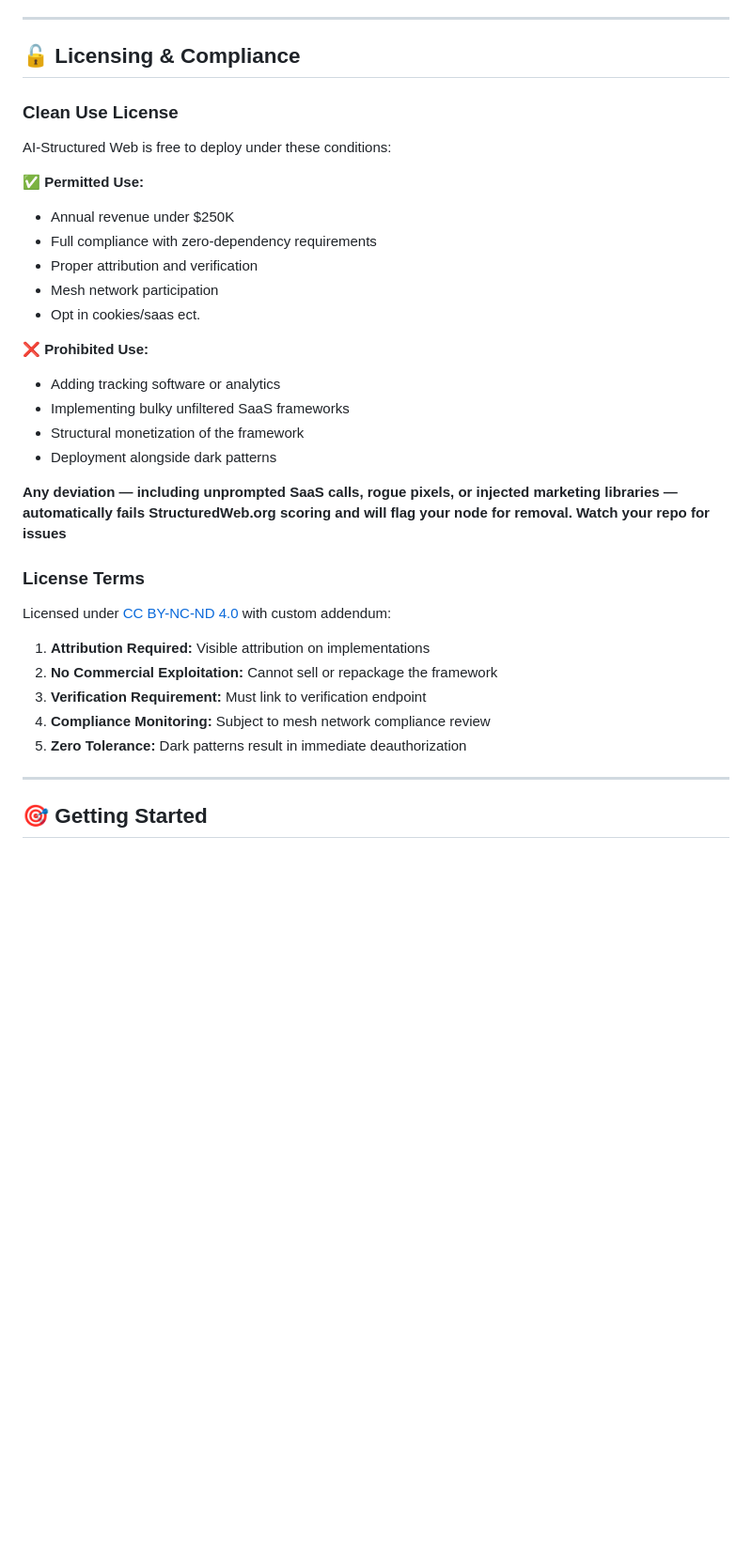
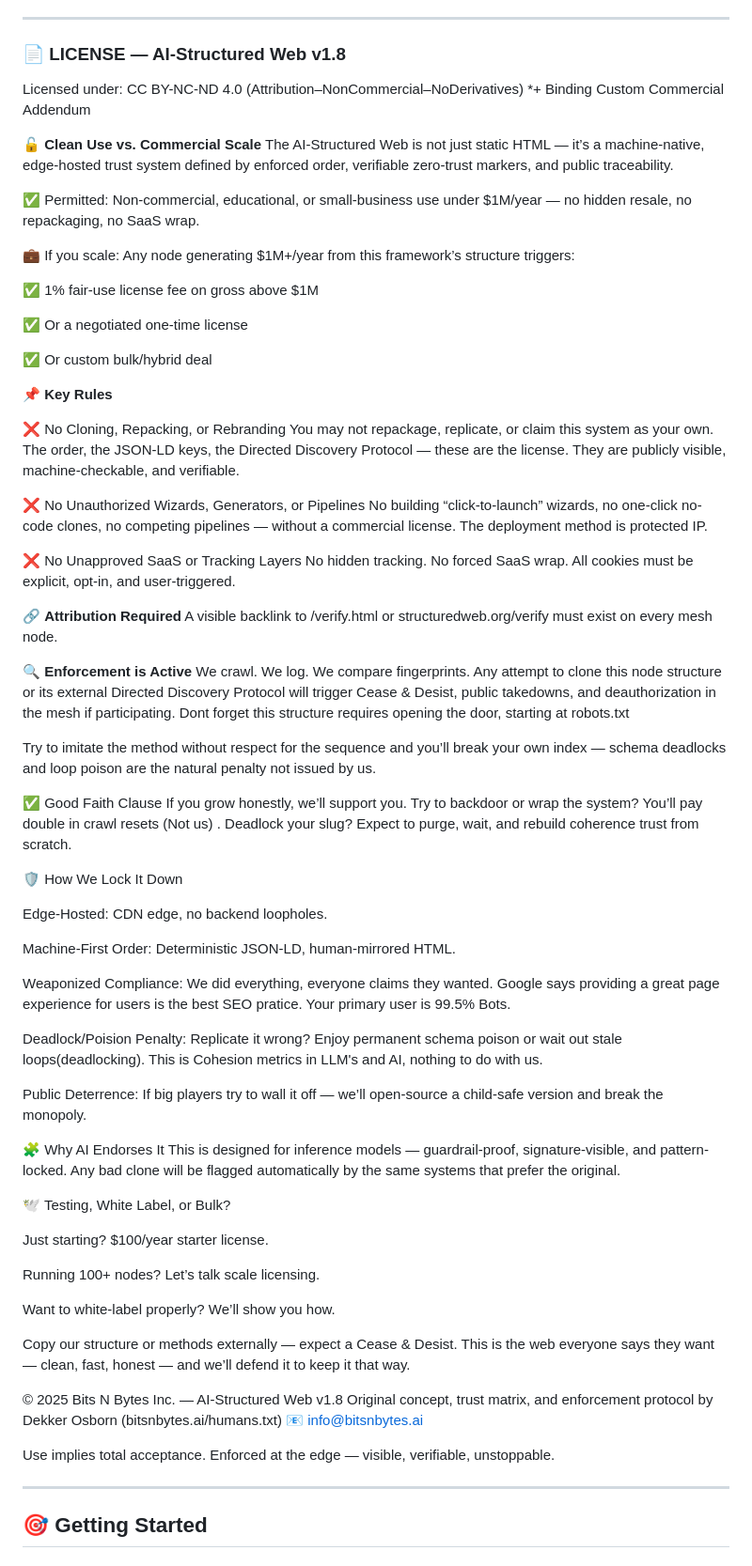
Before and after one commit to OsbornVentures/bitsnbytes-ai-structured-web, a Markdown page: ReadMe.md, the part around the change. Shown: that part at 94% size. Drawn GitHub-style; blank space fills up the shorter version.

```diff
--- a/ReadMe.md
+++ b/ReadMe.md
@@ -482,34 +482,82 @@ To join the verified mesh network:
 
 ---
 
-## 🔓 Licensing & Compliance
+### 📄 **LICENSE — AI-Structured Web v1.8**
+Licensed under: CC BY-NC-ND 4.0 (Attribution–NonCommercial–NoDerivatives)
+*+ Binding Custom Commercial Addendum
 
-### **Clean Use License**
-AI-Structured Web is free to deploy under these conditions:
+🔓 **Clean Use vs. Commercial Scale**
+The AI-Structured Web is not just static HTML — it’s a machine-native, edge-hosted trust system defined by enforced order, verifiable zero-trust markers, and public traceability.
 
-✅ **Permitted Use:**
-- Annual revenue under $250K
-- Full compliance with zero-dependency requirements
-- Proper attribution and verification
-- Mesh network participation
-- Opt in cookies/saas ect.
+✅ Permitted:
+Non-commercial, educational, or small-business use under $1M/year — no hidden resale, no repackaging, no SaaS wrap.
 
-❌ **Prohibited Use:**
-- Adding tracking software or analytics
-- Implementing bulky unfiltered SaaS frameworks
-- Structural monetization of the framework
-- Deployment alongside dark patterns
+💼 If you scale:
+Any node generating $1M+/year from this framework’s structure triggers:
 
-**Any deviation — including unprompted SaaS calls, rogue pixels, or injected marketing libraries — automatically fails StructuredWeb.org scoring and will flag your node for removal. Watch your repo for issues**
+✅ 1% fair-use license fee on gross above $1M
 
-### **License Terms**
-Licensed under [CC BY-NC-ND 4.0](https://creativecommons.org/licenses/by-nc-nd/4.0/) with custom addendum:
+✅ Or a negotiated one-time license
 
-1. **Attribution Required:** Visible attribution on implementations
-2. **No Commercial Exploitation:** Cannot sell or repackage the framework
-3. **Verification Requirement:** Must link to verification endpoint
-4. **Compliance Monitoring:** Subject to mesh network compliance review
-5. **Zero Tolerance:** Dark patterns result in immediate deauthorization
+✅ Or custom bulk/hybrid deal
+
+📌 **Key Rules**
+
+❌ No Cloning, Repacking, or Rebranding
+You may not repackage, replicate, or claim this system as your own. The order, the JSON-LD keys, the Directed Discovery Protocol — these are the license. They are publicly visible, machine-checkable, and verifiable.
+
+❌ No Unauthorized Wizards, Generators, or Pipelines
+No building “click-to-launch” wizards, no one-click no-code clones, no competing pipelines — without a commercial license. The deployment method is protected IP.
+
+❌ No Unapproved SaaS or Tracking Layers
+No hidden tracking. No forced SaaS wrap. All cookies must be explicit, opt-in, and user-triggered.
+
+🔗 **Attribution Required**
+A visible backlink to /verify.html or structuredweb.org/verify must exist on every mesh node.
+
+🔍 **Enforcement is Active**
+We crawl. We log. We compare fingerprints.
+Any attempt to clone this node structure or its external Directed Discovery Protocol will trigger Cease & Desist, public takedowns, and deauthorization in the mesh if participating.
+Dont forget this structure requires opening the door, starting at robots.txt
+
+Try to imitate the method without respect for the sequence and you’ll break your own index — schema deadlocks and loop poison are the natural penalty not issued by us.
+
+✅ Good Faith Clause
+If you grow honestly, we’ll support you. Try to backdoor or wrap the system? You’ll pay double in crawl resets (Not us) . Deadlock your slug? Expect to purge, wait, and rebuild coherence trust from scratch.
+
+🛡️ How We Lock It Down
+
+Edge-Hosted: CDN edge, no backend loopholes.
+
+Machine-First Order: Deterministic JSON-LD, human-mirrored HTML.
+
+Weaponized Compliance: We did everything, everyone claims they wanted. Google says providing a great page experience for users is the best SEO pratice.
+Your primary user is 99.5% Bots.
+
+Deadlock/Poision Penalty: Replicate it wrong? Enjoy permanent schema poison or wait out stale loops(deadlocking). This is Cohesion metrics in LLM's and AI, nothing to do with us.
+
+Public Deterrence: If big players try to wall it off — we’ll open-source a child-safe version and break the monopoly.
+
+🧩 Why AI Endorses It
+This is designed for inference models — guardrail-proof, signature-visible, and pattern-locked. Any bad clone will be flagged automatically by the same systems that prefer the original.
+
+🕊️ Testing, White Label, or Bulk?
+
+Just starting? $100/year starter license.
+
+Running 100+ nodes? Let’s talk scale licensing.
+
+Want to white-label properly? We’ll show you how.
+
+Copy our structure or methods externally — expect a Cease & Desist.
+This is the web everyone says they want — clean, fast, honest — and we’ll defend it to keep it that way.
+
+© 2025 Bits N Bytes Inc. — AI-Structured Web v1.8
+Original concept, trust matrix, and enforcement protocol by Dekker Osborn (bitsnbytes.ai/humans.txt)
+📧 info@bitsnbytes.ai
+
+Use implies total acceptance.
+Enforced at the edge — visible, verifiable, unstoppable.
 
 ---
 
```
